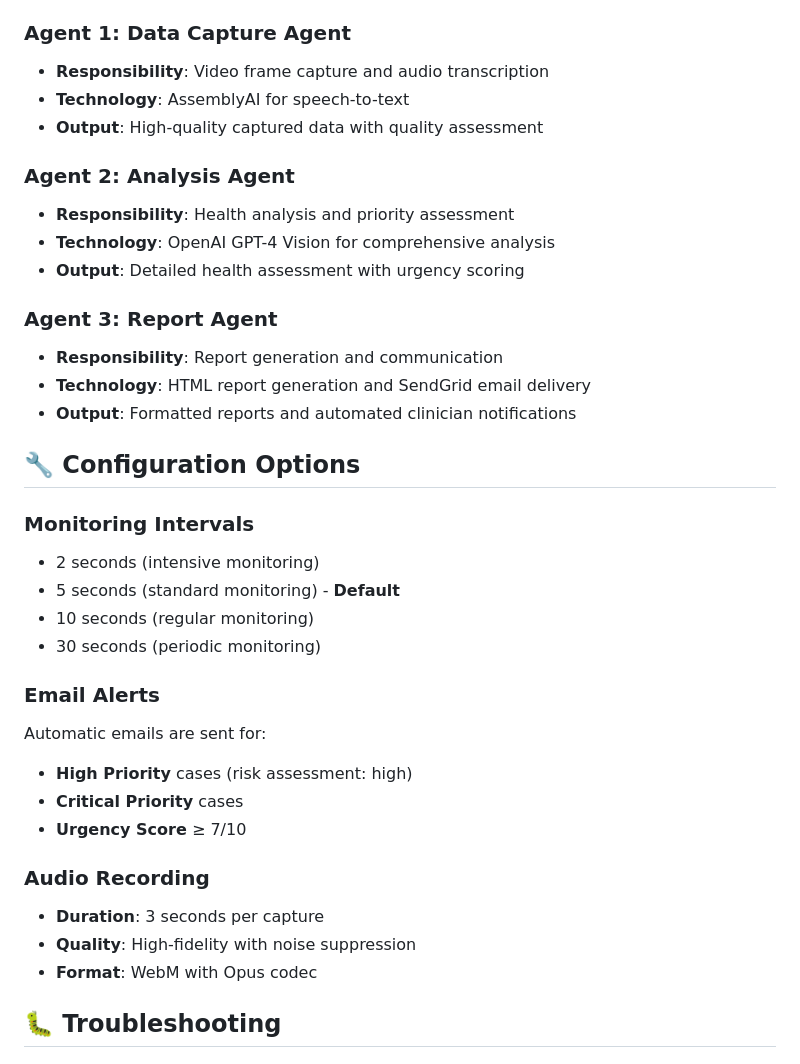
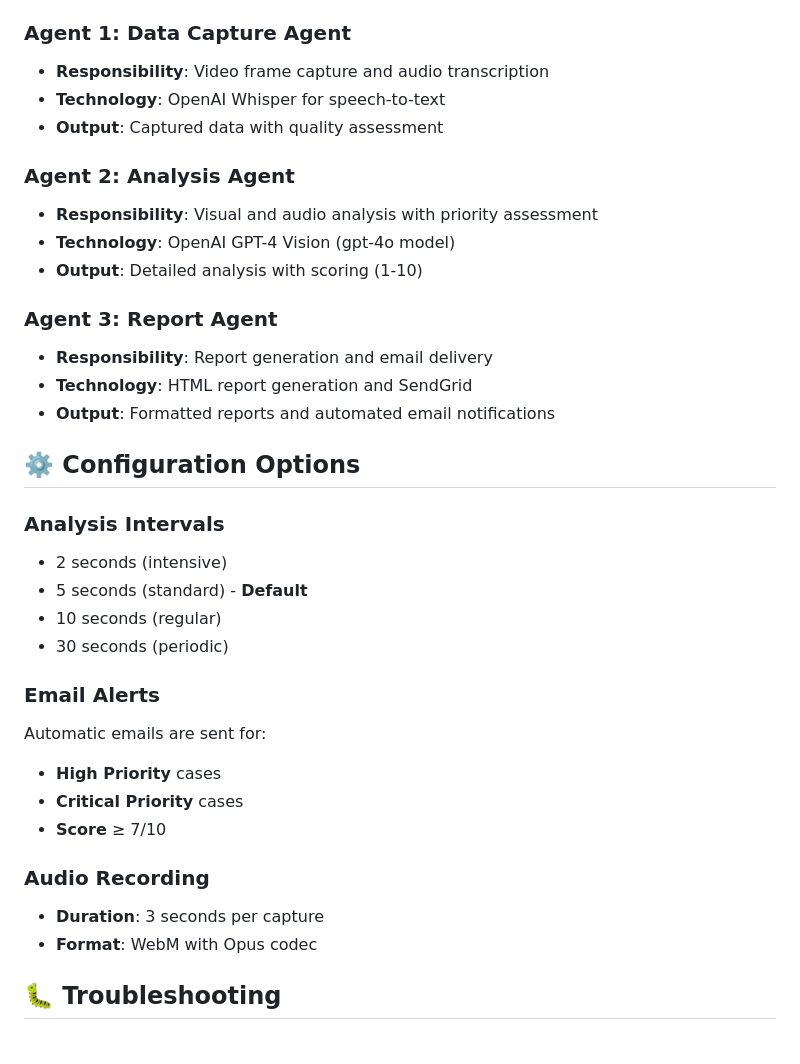
Before and after one commit to lizpart/Smart-Real-Time-Video-Triage-Using-AI-and-SendGrid, a Markdown page: README.md, the part around one of its changes. GitHub-like rendering.

```diff
--- a/README.md
+++ b/README.md
@@ -143,36 +128,35 @@ Visit `http://localhost:8000/health` to verify all services are connected:
 
 ### Agent 1: Data Capture Agent
 - **Responsibility**: Video frame capture and audio transcription
-- **Technology**: AssemblyAI for speech-to-text
-- **Output**: High-quality captured data with quality assessment
+- **Technology**: OpenAI Whisper for speech-to-text
+- **Output**: Captured data with quality assessment
 
 ### Agent 2: Analysis Agent
-- **Responsibility**: Health analysis and priority assessment
-- **Technology**: OpenAI GPT-4 Vision for comprehensive analysis
-- **Output**: Detailed health assessment with urgency scoring
+- **Responsibility**: Visual and audio analysis with priority assessment
+- **Technology**: OpenAI GPT-4 Vision (gpt-4o model)
+- **Output**: Detailed analysis with scoring (1-10)
 
 ### Agent 3: Report Agent
-- **Responsibility**: Report generation and communication
-- **Technology**: HTML report generation and SendGrid email delivery
-- **Output**: Formatted reports and automated clinician notifications
+- **Responsibility**: Report generation and email delivery
+- **Technology**: HTML report generation and SendGrid
+- **Output**: Formatted reports and automated email notifications
 
-## 🔧 Configuration Options
+## ⚙️ Configuration Options
 
-### Monitoring Intervals
-- 2 seconds (intensive monitoring)
-- 5 seconds (standard monitoring) - **Default**
-- 10 seconds (regular monitoring)
-- 30 seconds (periodic monitoring)
+### Analysis Intervals
+- 2 seconds (intensive)
+- 5 seconds (standard) - **Default**
+- 10 seconds (regular)
+- 30 seconds (periodic)
 
 ### Email Alerts
 Automatic emails are sent for:
-- **High Priority** cases (risk assessment: high)
+- **High Priority** cases
 - **Critical Priority** cases
-- **Urgency Score** ≥ 7/10
+- **Score** ≥ 7/10
 
 ### Audio Recording
 - **Duration**: 3 seconds per capture
-- **Quality**: High-fidelity with noise suppression
 - **Format**: WebM with Opus codec
 
 ## 🐛 Troubleshooting
```
Also changed, not shown: other parts of README.md (+66 -62 lines).
